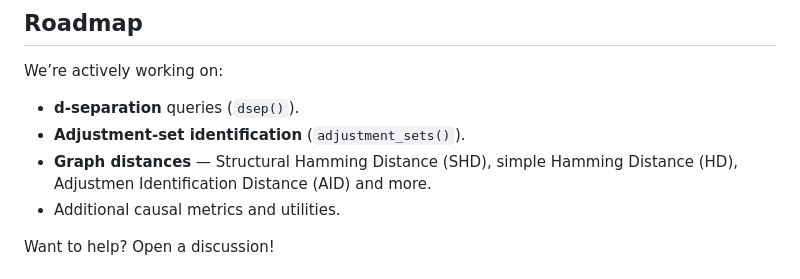
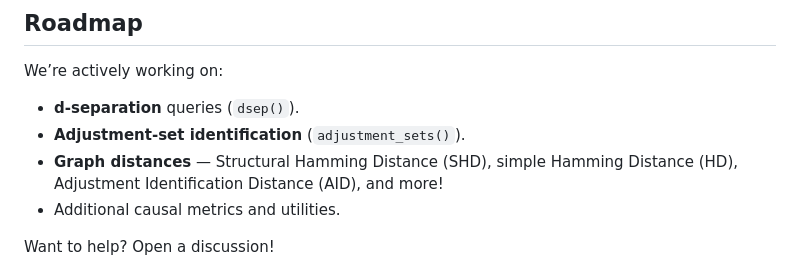
Before and after one commit to jolars/caugi, a Markdown page: README.md, the part around the change. Drawn GitHub-style.

```diff
--- a/README.md
+++ b/README.md
@@ -75,7 +75,7 @@ We’re actively working on:
 
 * **d‑separation** queries (`dsep()`).
 * **Adjustment‑set identification** (`adjustment_sets()`).
-* **Graph distances** — Structural Hamming Distance (SHD), simple Hamming Distance (HD), Adjustmen Identification Distance (AID) and more.
+* **Graph distances** — Structural Hamming Distance (SHD), simple Hamming Distance (HD), Adjustment Identification Distance (AID), and more!
 * Additional causal metrics and utilities.
 
 Want to help? Open a discussion!
```
